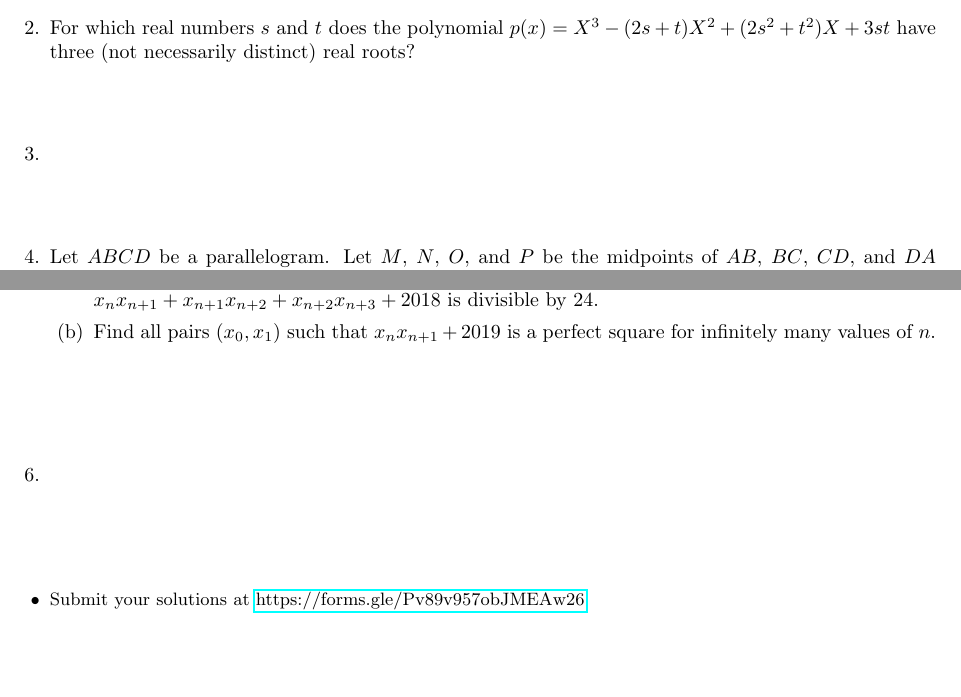
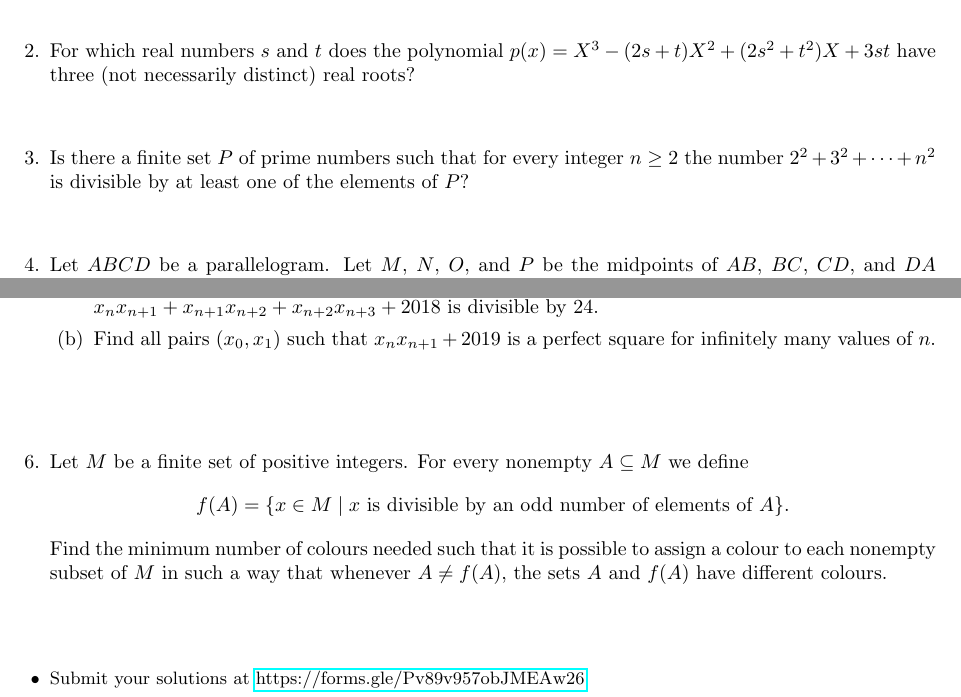
Before and after one commit to dlnnlsn/the_years_just_keep_going_21-22, a LaTeX document (monthlies/advanced_april.tex): two parts of the page, joined at a grey line, cut so that both start at the same text, the shorter picture padded with empty space. Compiled offline with pdfLaTeX.

Commit message:
Added Advanced April Q3,6

```diff
--- a/monthlies/advanced_april.tex
+++ b/monthlies/advanced_april.tex
@@ -27,7 +27,8 @@
 For which real numbers $s$ and $t$ does the polynomial $p(x) = X^3 -(2s+t)X^2 +(2s^2+t^2)X +3st$ have three (not necessarily distinct) real roots?
 
 
-\item %
+\item % Spain 2019 Q2
+Is there a finite set $P$ of prime numbers such that for every integer $n \geq 2$ the number $2^2 +3^2 +\dotsb +n^2$ is divisible by at least one of the elements of $P$?
 
 
 \item % LB-2016-1
@@ -45,7 +46,11 @@ Consider a sequence $(x_n)$ of integers such that $0 \leq x_0 < x_1 \leq 100$ an
 \end{enumerate}~
 
 
-\item % A?
+\item % Bulgaria 2017 Q3
+Let $M$ be a finite set of positive integers.
+For every nonempty $A \subseteq M$ we define
+\[ f(A) = \{x \in M \mid x \ \text{is divisible by an odd number of elements of} \ A\}. \]
+Find the minimum number of colours needed such that it is possible to assign a colour to each nonempty subset of $M$ in such a way that whenever $A \neq f(A)$, the sets $A$ and $f(A)$ have different colours.
 
 \end{enumerate}
 
```
